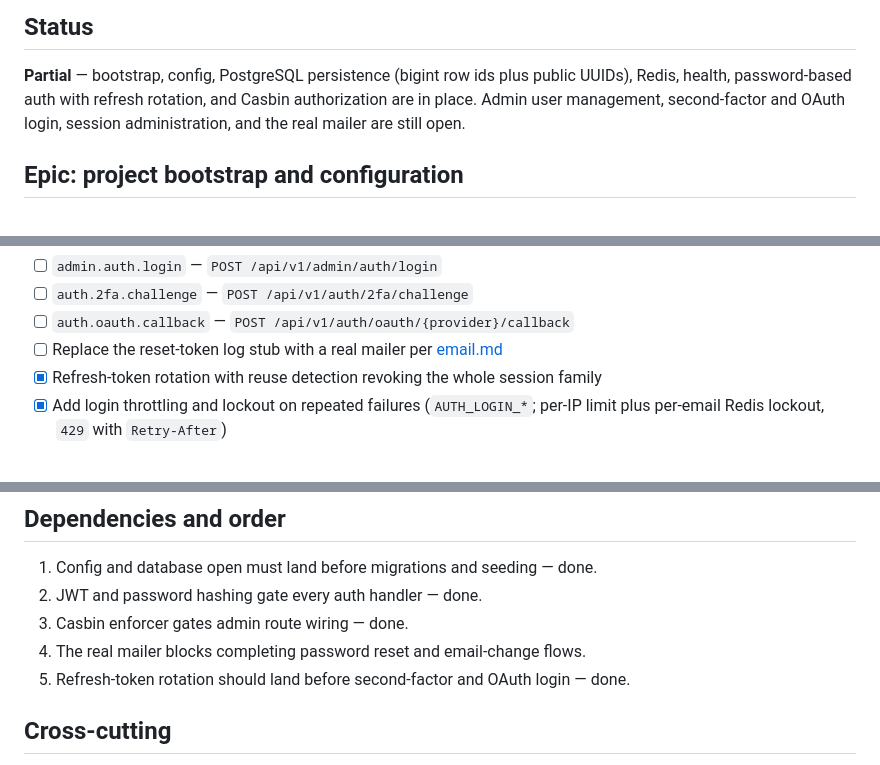
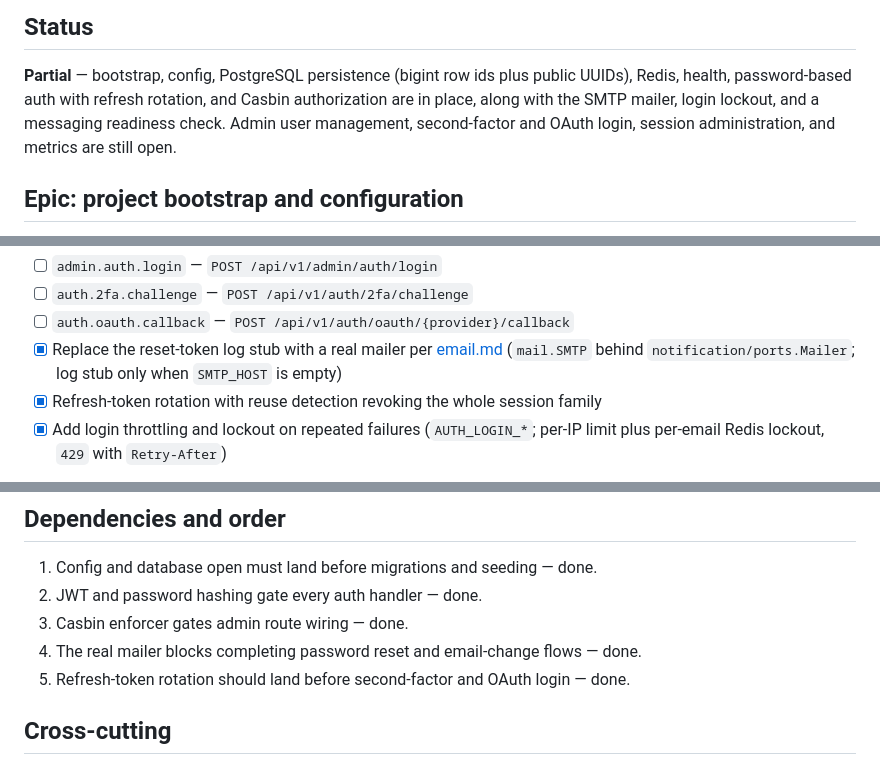
Before and after one commit to turahe/blog-api, a Markdown page: docs/tasks/phase-1-foundation.md, 3 parts joined by grey strips. Rendered like a GitHub page.

Commit message:
docs: mark SMTP mailer task done
Co-authored-by: Cursor <cursoragent@cursor.com>

```diff
--- a/docs/tasks/phase-1-foundation.md
+++ b/docs/tasks/phase-1-foundation.md
@@ -10,8 +10,8 @@ Index: [README.md](./README.md).
 
 **Partial** — bootstrap, config, PostgreSQL persistence (bigint row ids plus public UUIDs),
 Redis, health, password-based auth with refresh rotation, and Casbin authorization are in
-place. Admin user management, second-factor and OAuth login, session administration, and the
-real mailer are still open.
+place, along with the SMTP mailer, login lockout, and a messaging readiness check. Admin user
+management, second-factor and OAuth login, session administration, and metrics are still open.
 
 ## Epic: project bootstrap and configuration
 
@@ -68,7 +68,8 @@ real mailer are still open.
 - [ ] `admin.auth.login` — `POST /api/v1/admin/auth/login`
 - [ ] `auth.2fa.challenge` — `POST /api/v1/auth/2fa/challenge`
 - [ ] `auth.oauth.callback` — `POST /api/v1/auth/oauth/{provider}/callback`
-- [ ] Replace the reset-token log stub with a real mailer per [email.md](../backend/email.md)
+- [x] Replace the reset-token log stub with a real mailer per [email.md](../backend/email.md)
+      (`mail.SMTP` behind `notification/ports.Mailer`; log stub only when `SMTP_HOST` is empty)
 - [x] Refresh-token rotation with reuse detection revoking the whole session family
 - [x] Add login throttling and lockout on repeated failures (`AUTH_LOGIN_*`; per-IP limit plus
       per-email Redis lockout, `429` with `Retry-After`)
@@ -96,7 +97,7 @@ Specs: [user-management.md](../features/user-management.md),
 1. Config and database open must land before migrations and seeding — done.
 2. JWT and password hashing gate every auth handler — done.
 3. Casbin enforcer gates admin route wiring — done.
-4. The real mailer blocks completing password reset and email-change flows.
+4. The real mailer blocks completing password reset and email-change flows — done.
 5. Refresh-token rotation should land before second-factor and OAuth login — done.
 
 ## Cross-cutting
```
